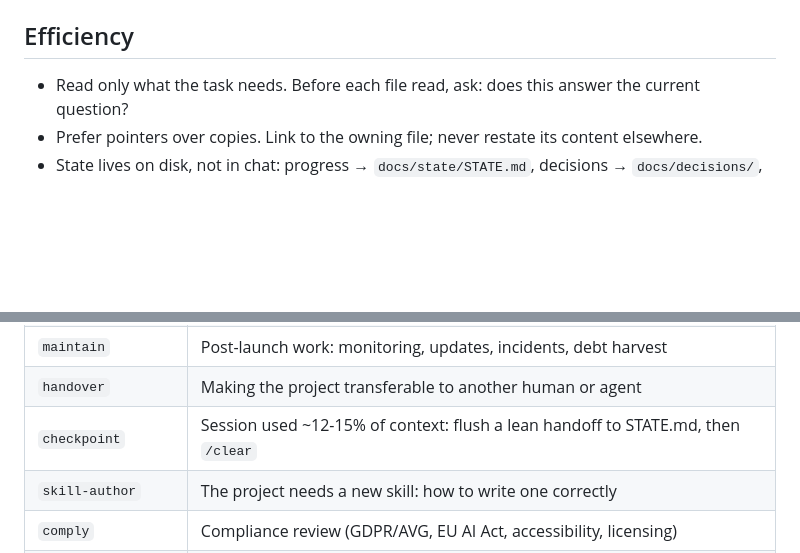
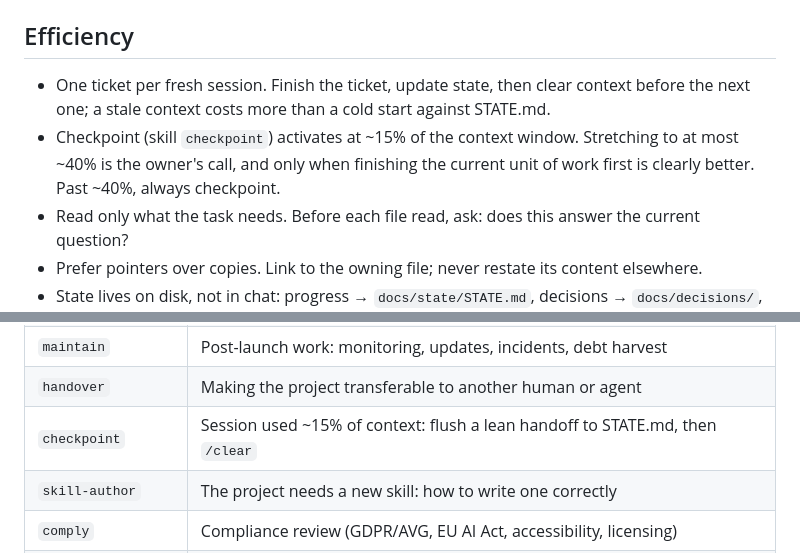
Before and after one commit to Tradebaas/Groundwork, a Markdown page: AGENTS.md, 2 parts joined by grey strips. Drawn GitHub-style; blank space fills up the shorter version.

Commit message:
feat(rules): AGENTS.md carries one-ticket sessions and the 15/40 checkpoint rule (ticket 09)
Co-Authored-By: Claude Fable 5 <noreply@anthropic.com>

```diff
--- a/AGENTS.md
+++ b/AGENTS.md
@@ -51,6 +51,11 @@ Read enough to know the root cause, then fix the cause once, not the symptom eve
 
 ## Efficiency
 
+- One ticket per fresh session. Finish the ticket, update state, then clear context before the
+  next one; a stale context costs more than a cold start against STATE.md.
+- Checkpoint (skill `checkpoint`) activates at ~15% of the context window. Stretching to at most
+  ~40% is the owner's call, and only when finishing the current unit of work first is clearly
+  better. Past ~40%, always checkpoint.
 - Read only what the task needs. Before each file read, ask: does this answer the current question?
 - Prefer pointers over copies. Link to the owning file; never restate its content elsewhere.
 - State lives on disk, not in chat: progress → `docs/state/STATE.md`, decisions →
@@ -101,7 +106,7 @@ trigger applies. The library:
 | `deliver` | Releasing, deploying, or handing over a milestone |
 | `maintain` | Post-launch work: monitoring, updates, incidents, debt harvest |
 | `handover` | Making the project transferable to another human or agent |
-| `checkpoint` | Session used ~12-15% of context: flush a lean handoff to STATE.md, then `/clear` |
+| `checkpoint` | Session used ~15% of context: flush a lean handoff to STATE.md, then `/clear` |
 | `skill-author` | The project needs a new skill: how to write one correctly |
 | `comply` | Compliance review (GDPR/AVG, EU AI Act, accessibility, licensing) |
 | `ingest` | Convert a PDF/Office/image/data file to Markdown before reading, to save tokens |
```
Also changed, not shown: 2 other files.
